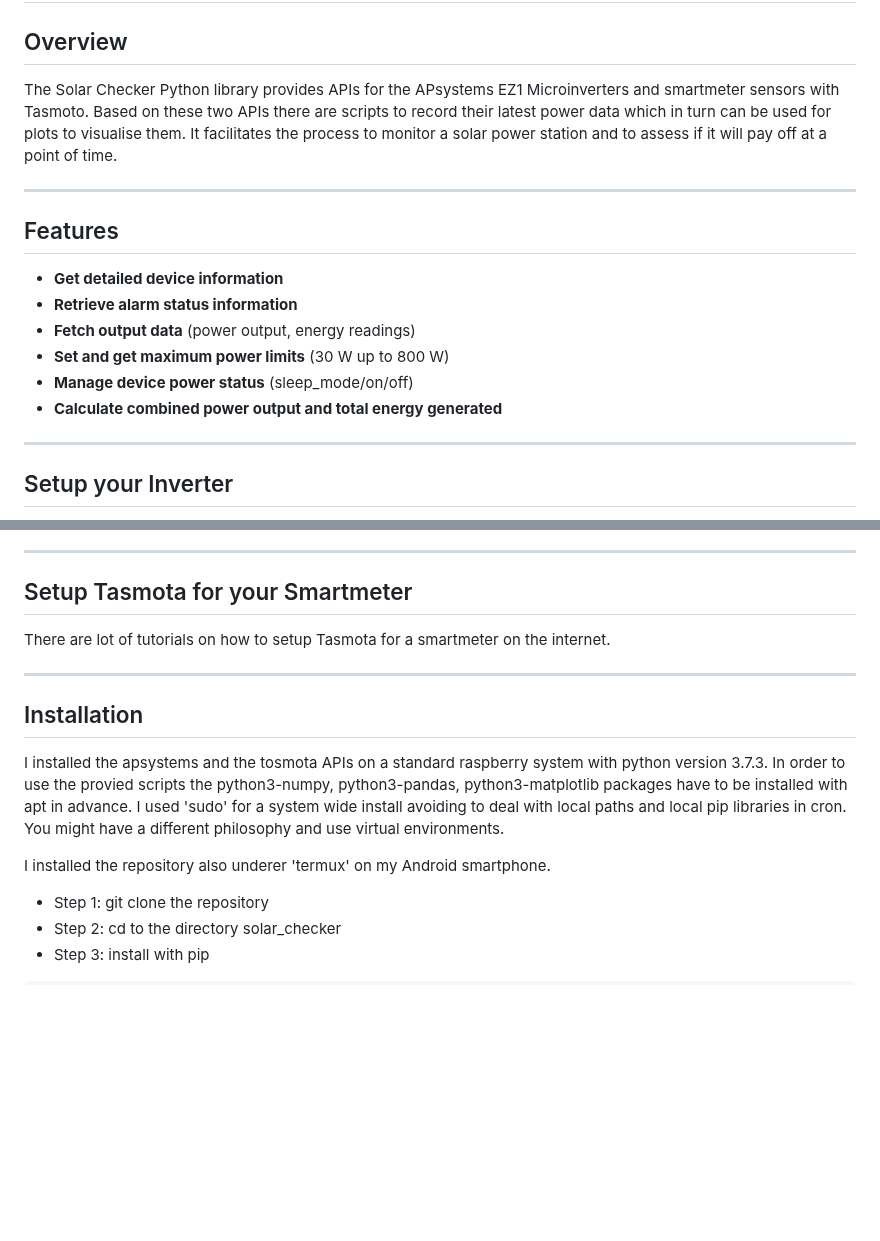
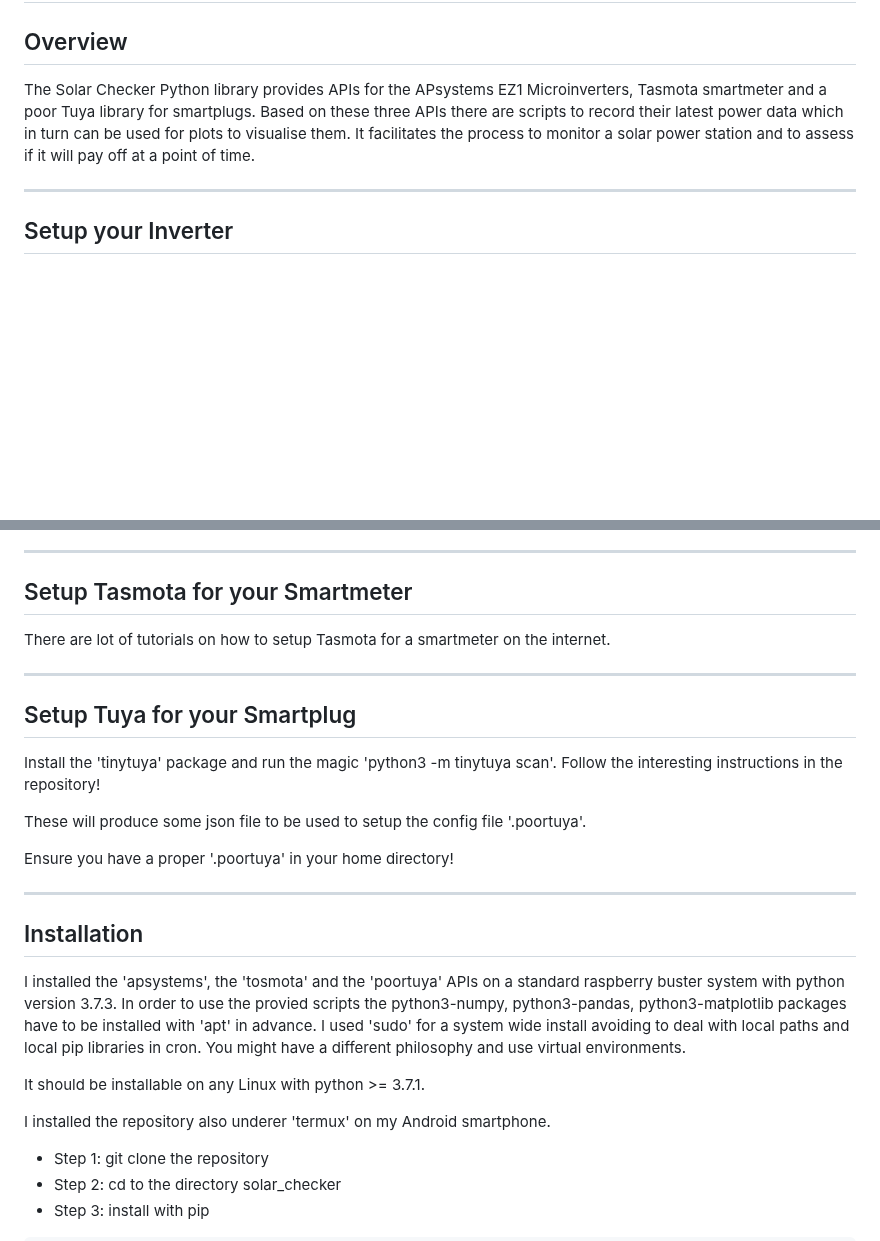
Before and after one commit to r09491/solar_checker, a Markdown page: README.md, 2 parts joined by grey strips. Rendered like a GitHub page; blank space fills up the shorter version.

Commit message:
Added poortuya

```diff
--- a/README.md
+++ b/README.md
@@ -3,23 +3,11 @@
 ## Overview
 
 The Solar Checker Python library provides APIs for the APsystems EZ1
-Microinverters and smartmeter sensors with Tasmoto. Based on these two
-APIs there are scripts to record their latest power data which in turn
-can be used for plots to visualise them. It facilitates the process to
-monitor a solar power station and to assess if it will pay off at a
-point of time.
-
----
-
-## Features
-
-- **Get detailed device information**
-- **Retrieve alarm status information**
-- **Fetch output data** (power output, energy readings)
-- **Set and get maximum power limits** (30 W up to 800 W)
-- **Manage device power status** (sleep_mode/on/off)
-- **Calculate combined power output and total energy generated**
-
+Microinverters, Tasmota smartmeter and a poor Tuya library for
+smartplugs. Based on these three APIs there are scripts to record
+their latest power data which in turn can be used for plots to
+visualise them. It facilitates the process to monitor a solar power
+station and to assess if it will pay off at a point of time.
 
 ---
 
@@ -44,17 +32,32 @@ on the internet.
 
 ---
 
+## Setup Tuya for your Smartplug
+
+Install the 'tinytuya' package and run the magic 'python3 -m tinytuya
+scan'. Follow the interesting instructions in the repository!
+
+These will produce some json file to be used to setup the config file
+'.poortuya'.
+
+Ensure you have a proper '.poortuya' in your home directory!
+
+---
+
 ## Installation
 
-I installed the apsystems and the tosmota APIs on a standard raspberry
-system with python version 3.7.3. In order to use the provied scripts
-the python3-numpy, python3-pandas, python3-matplotlib packages have to
-be installed with apt in advance. I used 'sudo' for a system wide
-install avoiding to deal with local paths and local pip libraries in
-cron. You might have a different philosophy and use virtual
-environments.
+I installed the 'apsystems', the 'tosmota' and the 'poortuya' APIs on
+a standard raspberry buster system with python version 3.7.3. In order
+to use the provied scripts the python3-numpy, python3-pandas,
+python3-matplotlib packages have to be installed with 'apt' in
+advance. I used 'sudo' for a system wide install avoiding to deal with
+local paths and local pip libraries in cron. You might have a
+different philosophy and use virtual environments.
 
-I installed the repository also underer 'termux' on my Android smartphone.
+It should be installable on any Linux with python >= 3.7.1.
+
+I installed the repository also underer 'termux' on my Android
+smartphone.
 
 <ul>
 <li>Step 1: git clone the repository</li>
```
